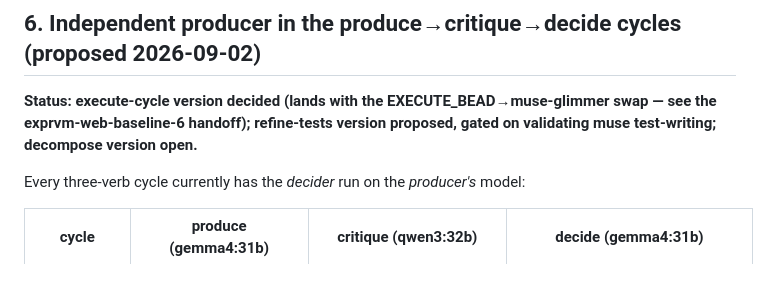
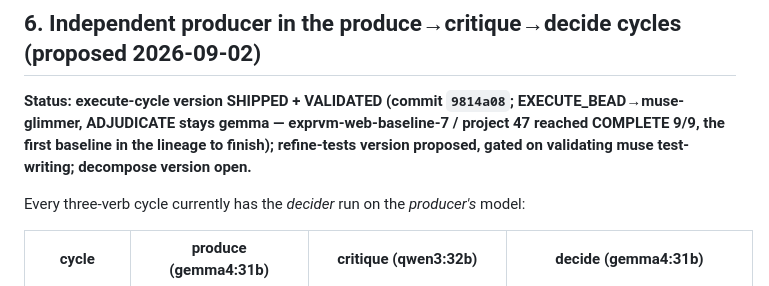
Before and after one commit to lehmann314159/ratchet, a Markdown page: docs/proposed-ideas.md, the part around one of its changes. Drawn GitHub-style.

```diff
--- a/docs/proposed-ideas.md
+++ b/docs/proposed-ideas.md
@@ -203,9 +203,11 @@ of "what should ratchet work on next" should weigh against new-feature work:
 
 ## 6. Independent producer in the produce→critique→decide cycles (proposed 2026-09-02)
 
-**Status: execute-cycle version decided (lands with the EXECUTE_BEAD→muse-glimmer
-swap — see the exprvm-web-baseline-6 handoff); refine-tests version proposed,
-gated on validating muse test-writing; decompose version open.**
+**Status: execute-cycle version SHIPPED + VALIDATED (commit `9814a08`;
+EXECUTE_BEAD→muse-glimmer, ADJUDICATE stays gemma — exprvm-web-baseline-7 /
+project 47 reached COMPLETE 9/9, the first baseline in the lineage to finish);
+refine-tests version proposed, gated on validating muse test-writing; decompose
+version open.**
 
 Every three-verb cycle currently has the *decider* run on the *producer's*
 model:
```
Also changed, not shown: other parts of docs/proposed-ideas.md (+62 -0 lines).
